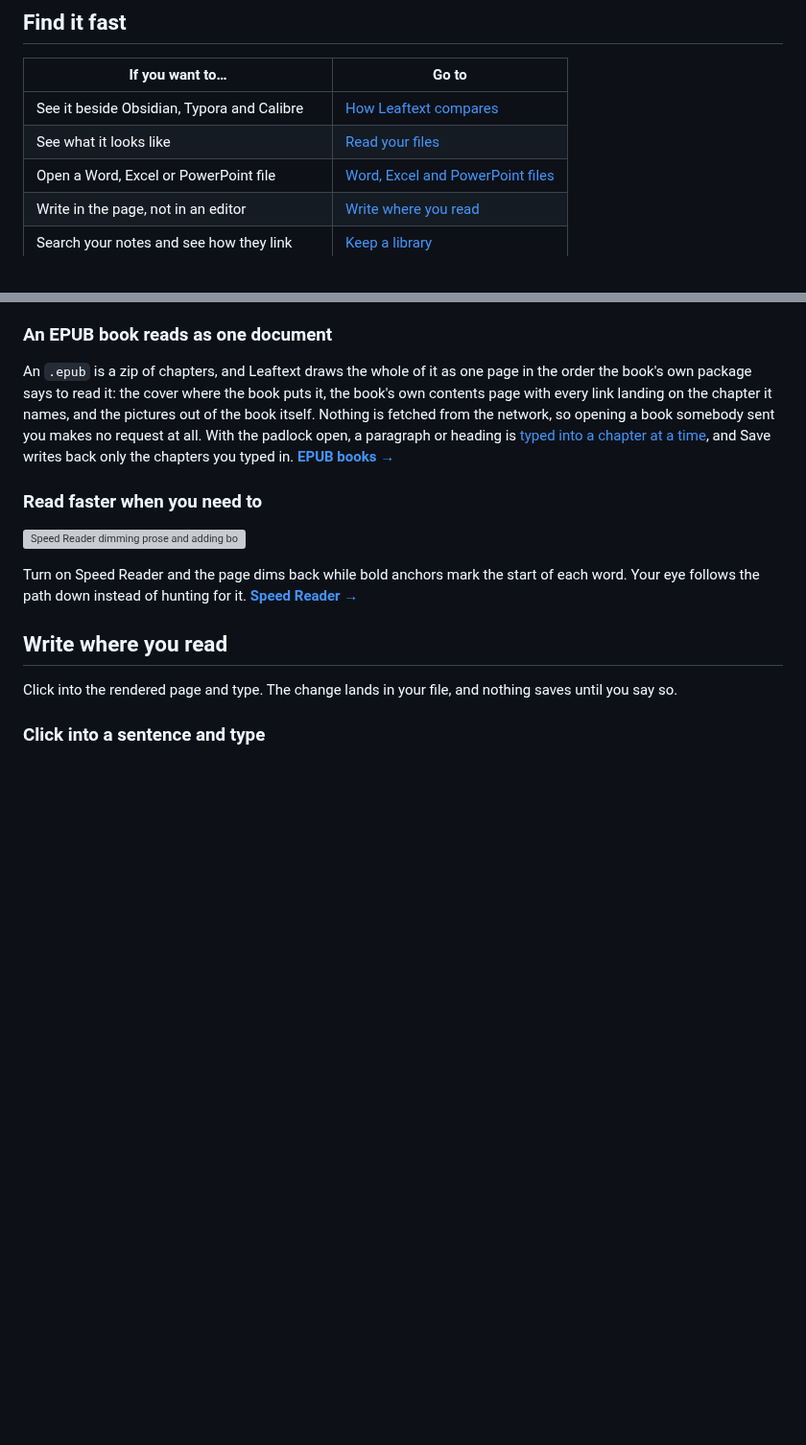
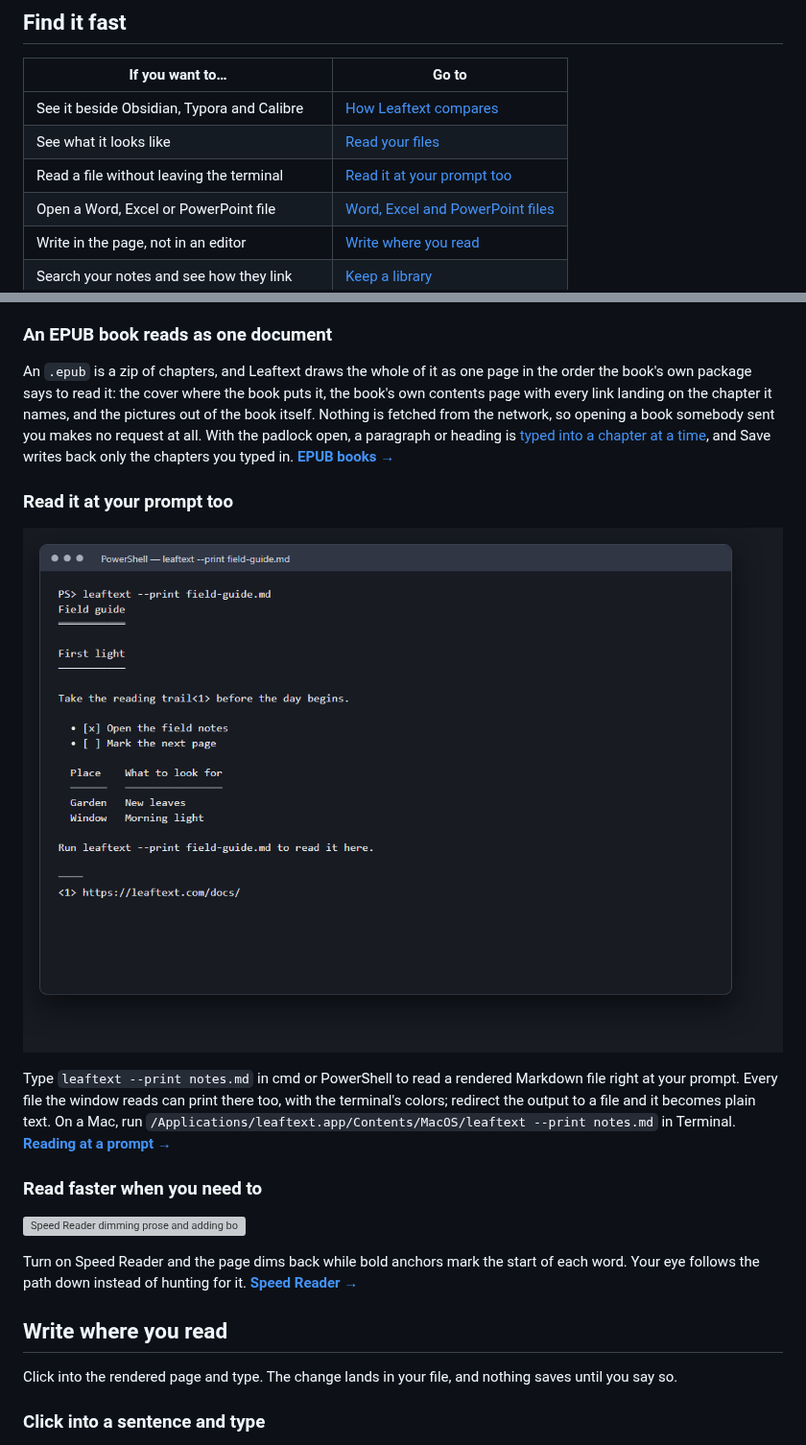
Before and after one commit to ryanallen/leaftext, a Markdown page: README.md, 2 parts joined by grey strips. Shown at 96% size. Rendered like a GitHub page; pictures changed too: imgs/terminal-print.png (added); blank space fills up the shorter version; grey boxes are pictures that could not be loaded.

Commit message:
Site and renderer from leaftext-source@6ec6e9b53aa3c1ca5b44b8d1ab71345f8bd79948

```diff
--- a/README.md
+++ b/README.md
@@ -32,6 +32,7 @@ Free, on macOS and Windows.
 | --- | --- |
 | See it beside Obsidian, Typora and Calibre | [How Leaftext compares](#how-leaftext-compares) |
 | See what it looks like | [Read your files](#read-your-files) |
+| Read a file without leaving the terminal | [Read it at your prompt too](#read-it-at-your-prompt-too) |
 | Open a Word, Excel or PowerPoint file | [Word, Excel and PowerPoint files](#word-excel-and-powerpoint-files) |
 | Write in the page, not in an editor | [Write where you read](#write-where-you-read) |
 | Search your notes and see how they link | [Keep a library](#keep-a-library) |
@@ -101,6 +102,12 @@ A `.docx`, `.docm`, `.xlsx`, `.xlsm`, `.pptx`, `.pptm`, `.odt`, `.ods` or `.odp`
 ### An EPUB book reads as one document
 
 An `.epub` is a zip of chapters, and Leaftext draws the whole of it as one page in the order the book's own package says to read it: the cover where the book puts it, the book's own contents page with every link landing on the chapter it names, and the pictures out of the book itself. Nothing is fetched from the network, so opening a book somebody sent you makes no request at all. With the padlock open, a paragraph or heading is [typed into a chapter at a time](docs/01-features/07-editing.md#formats), and Save writes back only the chapters you typed in. **[EPUB books →](docs/01-features/01-rendering.md#epub-books)**
+
+### Read it at your prompt too
+
+![PowerShell showing Leaftext printing a field guide with ruled headings, a numbered link, tasks, a table and the link address at the foot](imgs/terminal-print.png)
+
+Type `leaftext --print notes.md` in cmd or PowerShell to read a rendered Markdown file right at your prompt. Every file the window reads can print there too, with the terminal's colors; redirect the output to a file and it becomes plain text. On a Mac, run `/Applications/leaftext.app/Contents/MacOS/leaftext --print notes.md` in Terminal. **[Reading at a prompt →](docs/01-features/01-rendering.md#reading-at-a-prompt)**
 
 ### Read faster when you need to
 
```
Also changed, not shown: docs/01-introduction.md (+1 -0 lines), docs/06-comparison-chart/01-files-and-formats.md (+4 -0 lines), 2 other files.
